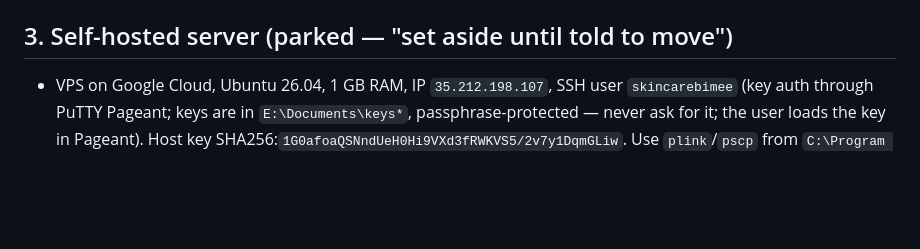
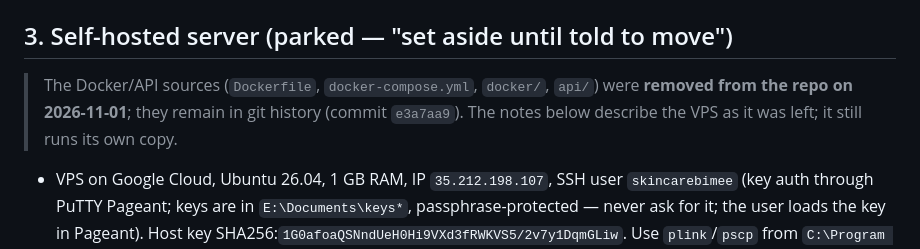
Before and after one commit to armandjn/skincarebimee, a Markdown page: docs/HANDOFF.md, the part around the change. Drawn GitHub-style; blank space fills up the shorter version.

Commit message:
HANDOFF: note Docker sources removed from repo
Co-Authored-By: Claude Sonnet 5.5 <noreply@anthropic.com>

```diff
--- a/docs/HANDOFF.md
+++ b/docs/HANDOFF.md
@@ -21,6 +21,8 @@ Two addresses exist in the source: studio at **3033 W. Parker Rd., Suite 113, Pl
 - Custom domain `skincarebimee.com` is **not** connected yet.
 
 ## 3. Self-hosted server (parked — "set aside until told to move")
+
+> The Docker/API sources (`Dockerfile`, `docker-compose.yml`, `docker/`, `api/`) were **removed from the repo on 2026-11-01**; they remain in git history (commit `e3a7aa9`). The notes below describe the VPS as it was left; it still runs its own copy.
 
 - VPS on Google Cloud, Ubuntu 26.04, 1 GB RAM, IP `35.212.198.107`, SSH user `skincarebimee` (key auth through PuTTY Pageant; keys are in `E:\Documents\keys*`, passphrase-protected — never ask for it; the user loads the key in Pageant). Host key SHA256:`1G0afoaQSNndUeH0Hi9VXd3fRWKVS5/2v7y1DqmGLiw`. Use `plink`/`pscp` from `C:\Program Files\PuTTY` with `-batch -agent -hostkey …`.
 - Stack in `/home/skincarebimee/site` (docker compose): `web` (nginx, port 8080 → public) and `api` (Node 24, zero-dependency `api/server.js`, SQLite in volume `site_bimee-data`). Config in `.env` on the server (`ADMIN_PASSWORD`, `COOKIE_SECURE`, `HOST_PORT`). Currently running: http://35.212.198.107:8080 and `/admin`.
```
